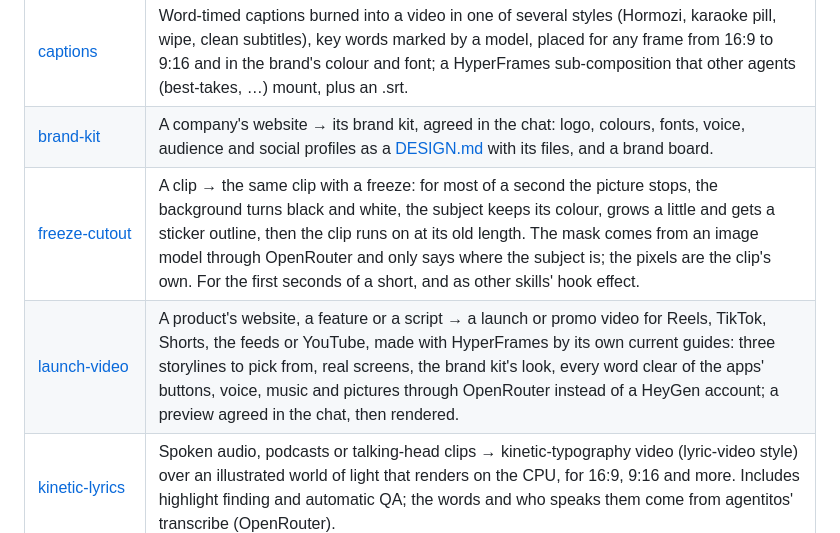
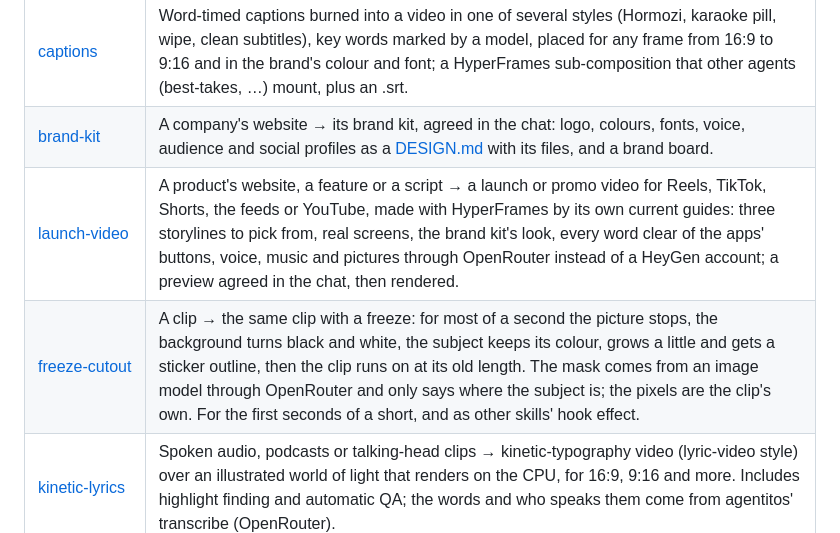
Before and after one commit to storrito/agentitos, a Markdown page: README.md, the part around the change. Drawn GitHub-style.

Commit message:
freeze-cutout: its row in the README moved, so that it does not meet footage's in a merge
Co-Authored-By: Claude Fable 5.2 <noreply@anthropic.com>

```diff
--- a/README.md
+++ b/README.md
@@ -53,8 +53,8 @@ What Instagram, TikTok, YouTube and the other apps lay over a video (their butto
 | [clips](clips/) | A long video (a YouTube link or an upload: podcast, interview, webinar, talk) → vertical shorts in the video's own look: the moments that stand alone, scored by a rubric (cold open, one idea, clean end, no outside reference, 20–59 s), cut and framed 9:16 on whoever speaks, pauses and "äh"s out, captions and a hook card; previews side by side in the chat, then rendered and scheduled through Storrito. |
 | [captions](captions/) | Word-timed captions burned into a video in one of several styles (Hormozi, karaoke pill, wipe, clean subtitles), key words marked by a model, placed for any frame from 16:9 to 9:16 and in the brand's colour and font; a HyperFrames sub-composition that other agents (best-takes, …) mount, plus an .srt. |
 | [brand-kit](brand-kit/) | A company's website → its brand kit, agreed in the chat: logo, colours, fonts, voice, audience and social profiles as a [DESIGN.md](https://github.com/google-labs-code/design.md) with its files, and a brand board. |
+| [launch-video](launch-video/) | A product's website, a feature or a script → a launch or promo video for Reels, TikTok, Shorts, the feeds or YouTube, made with HyperFrames by its own current guides: three storylines to pick from, real screens, the brand kit's look, every word clear of the apps' buttons, voice, music and pictures through OpenRouter instead of a HeyGen account; a preview agreed in the chat, then rendered. |
 | [freeze-cutout](freeze-cutout/) | A clip → the same clip with a freeze: for most of a second the picture stops, the background turns black and white, the subject keeps its colour, grows a little and gets a sticker outline, then the clip runs on at its old length. The mask comes from an image model through OpenRouter and only says where the subject is; the pixels are the clip's own. For the first seconds of a short, and as other skills' hook effect. |
-| [launch-video](launch-video/) | A product's website, a feature or a script → a launch or promo video for Reels, TikTok, Shorts, the feeds or YouTube, made with HyperFrames by its own current guides: three storylines to pick from, real screens, the brand kit's look, every word clear of the apps' buttons, voice, music and pictures through OpenRouter instead of a HeyGen account; a preview agreed in the chat, then rendered. |
 | [kinetic-lyrics](kinetic-lyrics/) | Spoken audio, podcasts or talking-head clips → kinetic-typography video (lyric-video style) over an illustrated world of light that renders on the CPU, for 16:9, 9:16 and more. Includes highlight finding and automatic QA; the words and who speaks them come from agentitos' transcribe (OpenRouter). |
 | [platform-zones](platform-zones/) | Where Instagram, TikTok, YouTube, Facebook, Snapchat, Pinterest, LinkedIn and X lay their buttons and captions over a video, per frame (9:16, 4:5, 1:1, 16:9): the safe box for text and faces, what each app covers, where a feed shows it cropped; the usual platforms of a frame together when none is named. One researched table that the other agents ask. |
 | [publish-video](publish-video/) | A finished video → checked whether it is ready (frame, size, codec, length, sound level, empty ends, text under the apps' buttons on a sheet of its frames), short-form 9:16 or long-form YouTube decided with the person, the accounts connected to Storrito picked, each platform's texts written with video-descriptions in an agreed style, then scheduled or posted now through Storrito. |
```
